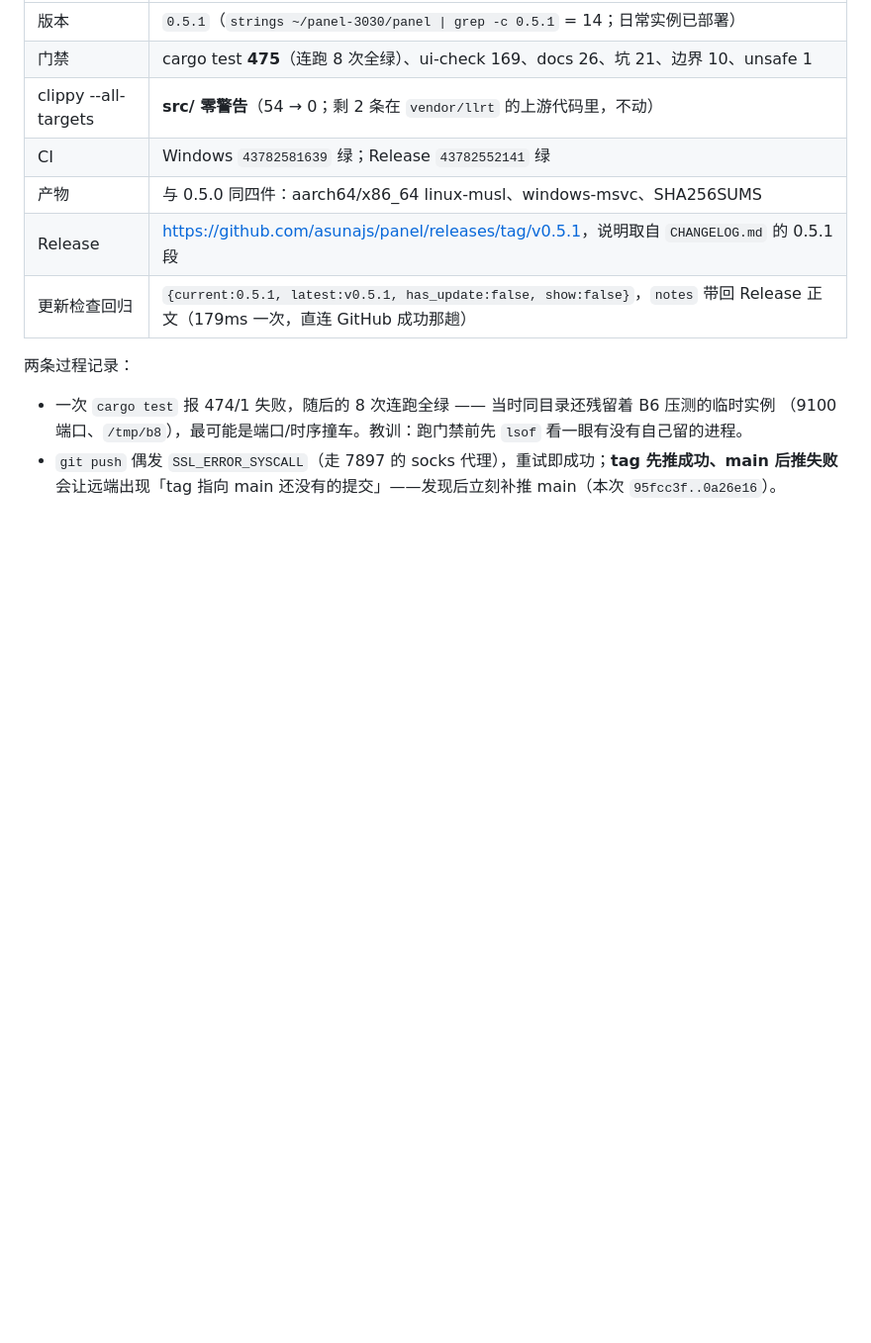
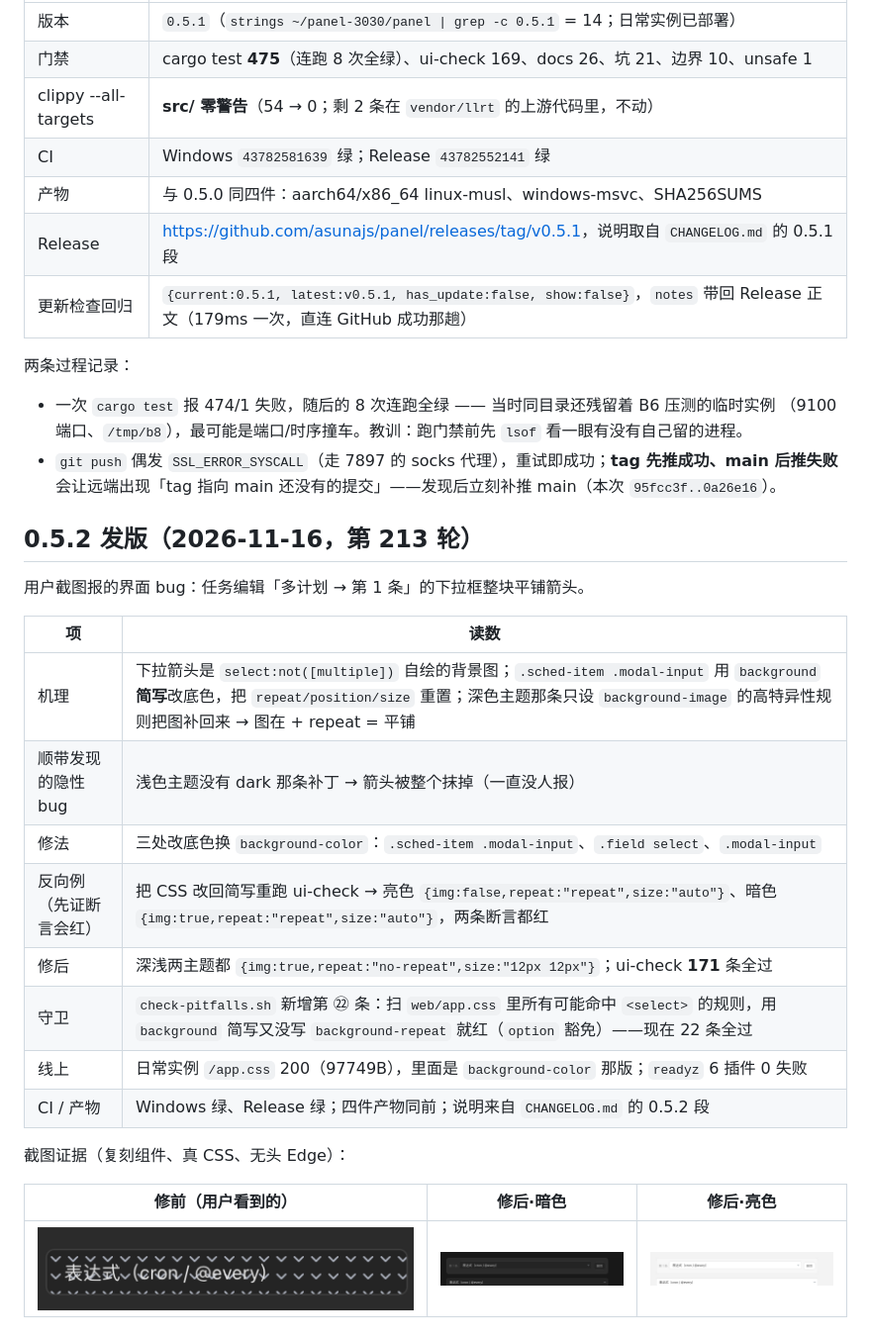
Before and after one commit to asunajs/panel, a Markdown page: docs/verification.md, the part around the change. Shown at 99% size. GitHub-like rendering; pictures changed too: docs/img/select-chevron-bug.png (added), docs/img/select-chevron-fixed-dark.png (added), docs/img/select-chevron-fixed-light.png (added); blank space fills up the shorter version.

Commit message:
docs(release): 记 0.5.2 —— 平铺箭头的机理、反向例与三张截图
顺带把复刻截图存进 docs/img/：修前（用户看到的平铺）、修后暗色、修后亮色。

```diff
--- a/docs/verification.md
+++ b/docs/verification.md
@@ -547,3 +547,24 @@ node scripts/ux-smoke.mjs --keep   # 保留临时目录，事后看现场
   （9100 端口、`/tmp/b8`），最可能是端口/时序撞车。教训：跑门禁前先 `lsof` 看一眼有没有自己留的进程。
 - `git push` 偶发 `SSL_ERROR_SYSCALL`（走 7897 的 socks 代理），重试即成功；**tag 先推成功、main 后推失败**
   会让远端出现「tag 指向 main 还没有的提交」——发现后立刻补推 main（本次 `95fcc3f..0a26e16`）。
+
+## 0.5.2 发版（2026-11-16，第 213 轮）
+
+用户截图报的界面 bug：任务编辑「多计划 → 第 1 条」的下拉框整块平铺箭头。
+
+| 项 | 读数 |
+|---|---|
+| 机理 | 下拉箭头是 `select:not([multiple])` 自绘的背景图；`.sched-item .modal-input` 用 `background` **简写**改底色，把 `repeat/position/size` 重置；深色主题那条只设 `background-image` 的高特异性规则把图补回来 → 图在 + repeat = 平铺 |
+| 顺带发现的隐性 bug | 浅色主题没有 dark 那条补丁 → 箭头被整个抹掉（一直没人报） |
+| 修法 | 三处改底色换 `background-color`：`.sched-item .modal-input`、`.field select`、`.modal-input` |
+| 反向例（先证断言会红） | 把 CSS 改回简写重跑 ui-check → 亮色 `{img:false,repeat:"repeat",size:"auto"}`、暗色 `{img:true,repeat:"repeat",size:"auto"}`，两条断言都红 |
+| 修后 | 深浅两主题都 `{img:true,repeat:"no-repeat",size:"12px 12px"}`；ui-check **171** 条全过 |
+| 守卫 | `check-pitfalls.sh` 新增第 ㉒ 条：扫 `web/app.css` 里所有可能命中 `<select>` 的规则，用 `background` 简写又没写 `background-repeat` 就红（`option` 豁免）——现在 22 条全过 |
+| 线上 | 日常实例 `/app.css` 200（97749B），里面是 `background-color` 那版；`readyz` 6 插件 0 失败 |
+| CI / 产物 | Windows 绿、Release 绿；四件产物同前；说明来自 `CHANGELOG.md` 的 0.5.2 段 |
+
+截图证据（复刻组件、真 CSS、无头 Edge）：
+
+| 修前（用户看到的） | 修后·暗色 | 修后·亮色 |
+|---|---|---|
+| ![平铺箭头](img/select-chevron-bug.png) | ![修好·暗色](img/select-chevron-fixed-dark.png) | ![修好·亮色](img/select-chevron-fixed-light.png) |
```
